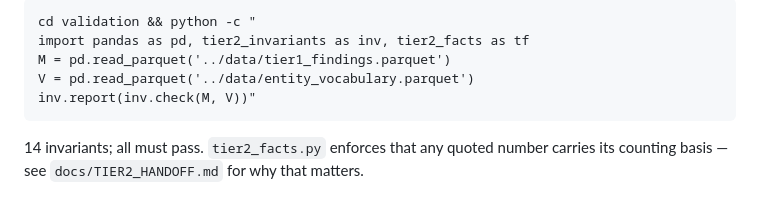
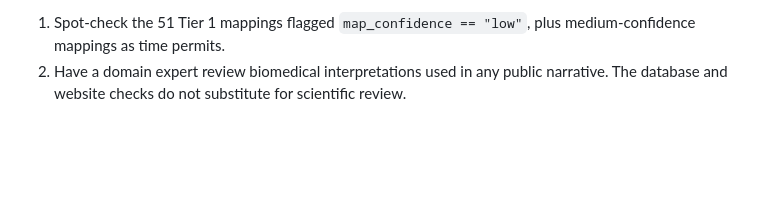
Before and after one commit to erinmagennis/pots-findings, a Markdown page: DEPLOY.md, the part around one of its changes. Drawn GitHub-style; blank space fills up the shorter version.

```diff
--- a/DEPLOY.md
+++ b/DEPLOY.md
@@ -76,9 +78,5 @@ license, which is why they are capped at 200 characters and always shown next to
 
-    cd validation && python -c "
-    import pandas as pd, tier2_invariants as inv, tier2_facts as tf
-    M = pd.read_parquet('../data/tier1_findings.parquet')
-    V = pd.read_parquet('../data/entity_vocabulary.parquet')
-    inv.report(inv.check(M, V))"
-
-14 invariants; all must pass. `tier2_facts.py` enforces that any quoted number carries its counting
-basis — see `docs/TIER2_HANDOFF.md` for why that matters.
+1. Spot-check the 51 Tier 1 mappings flagged `map_confidence == "low"`, plus medium-confidence mappings as time
+   permits.
+2. Have a domain expert review biomedical interpretations used in any public narrative. The database and website
+   checks do not substitute for scientific review.
```
Also changed, not shown: other parts of DEPLOY.md (+51 -49 lines).
